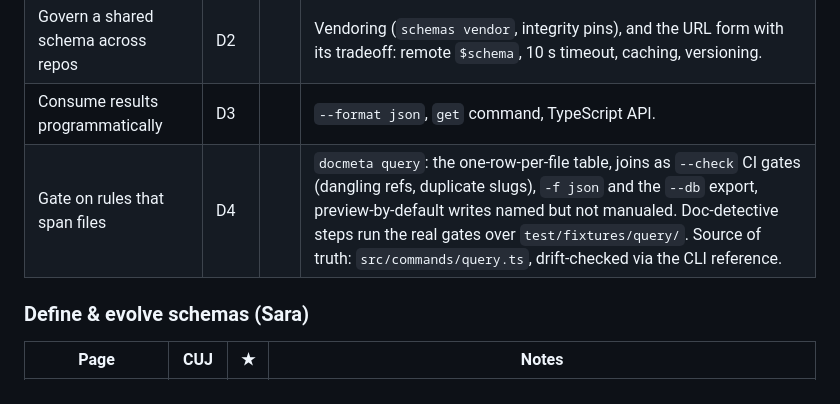
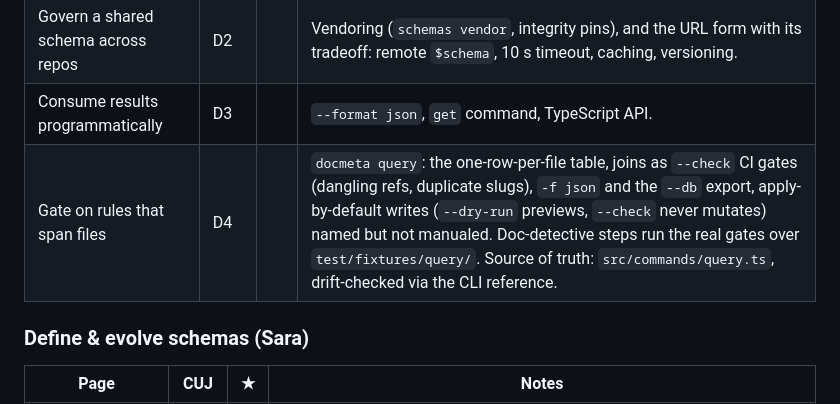
Before and after one commit to hawkeyexl/docmeta, a Markdown page: docs/content-strategy/information-architecture.md, the part around the change. Rendered like a GitHub page.

```diff
--- a/docs/content-strategy/information-architecture.md
+++ b/docs/content-strategy/information-architecture.md
@@ -73,7 +73,7 @@ Home — "What do you want to do?" router + 30-second proof
 | Exit codes & PR annotations contract | D1 | ★ | 0/1/2 semantics, `--format github` annotation output. |
 | Govern a shared schema across repos | D2 | | Vendoring (`schemas vendor`, integrity pins), and the URL form with its tradeoff: remote `$schema`, 10 s timeout, caching, versioning. |
 | Consume results programmatically | D3 | | `--format json`, `get` command, TypeScript API. |
-| Gate on rules that span files | D4 | | `docmeta query`: the one-row-per-file table, joins as `--check` CI gates (dangling refs, duplicate slugs), `-f json` and the `--db` export, preview-by-default writes named but not manualed. Doc-detective steps run the real gates over `test/fixtures/query/`. Source of truth: `src/commands/query.ts`, drift-checked via the CLI reference. |
+| Gate on rules that span files | D4 | | `docmeta query`: the one-row-per-file table, joins as `--check` CI gates (dangling refs, duplicate slugs), `-f json` and the `--db` export, apply-by-default writes (`--dry-run` previews, `--check` never mutates) named but not manualed. Doc-detective steps run the real gates over `test/fixtures/query/`. Source of truth: `src/commands/query.ts`, drift-checked via the CLI reference. |
 
 ### Define & evolve schemas (Sara)
 
```
Also changed, not shown: docs/content-strategy/cujs.md (+1 -1 lines).
